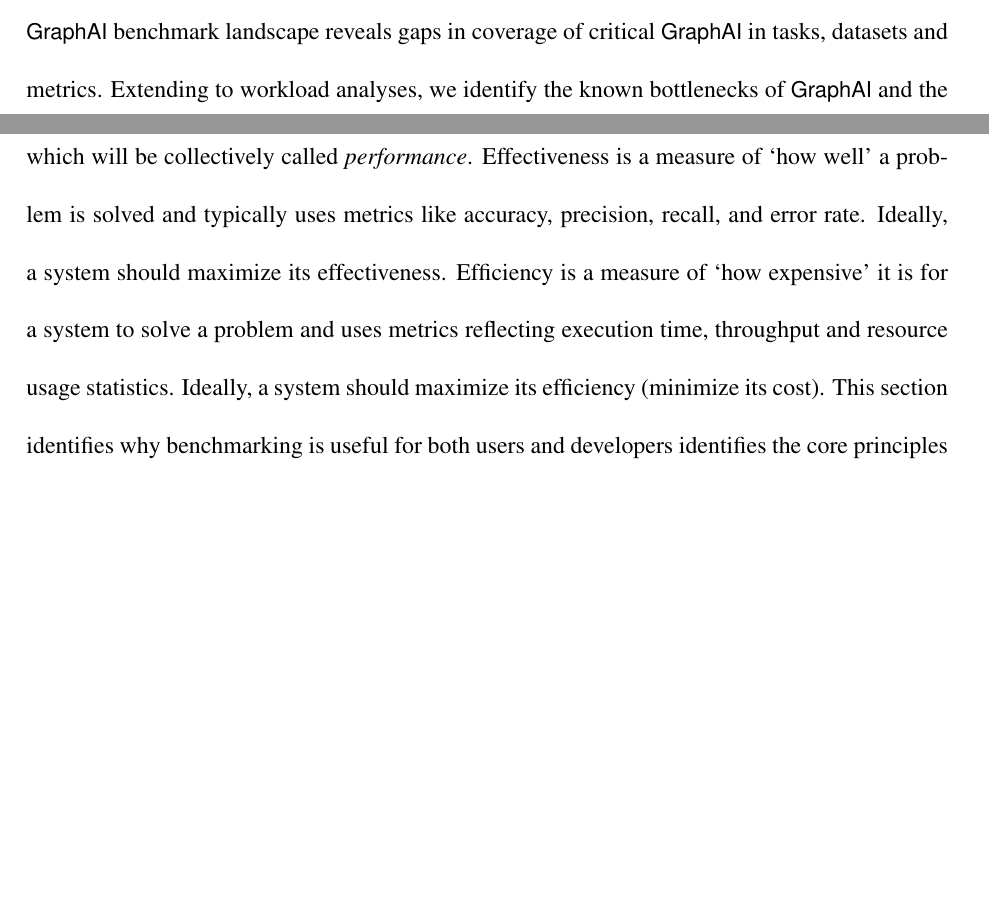
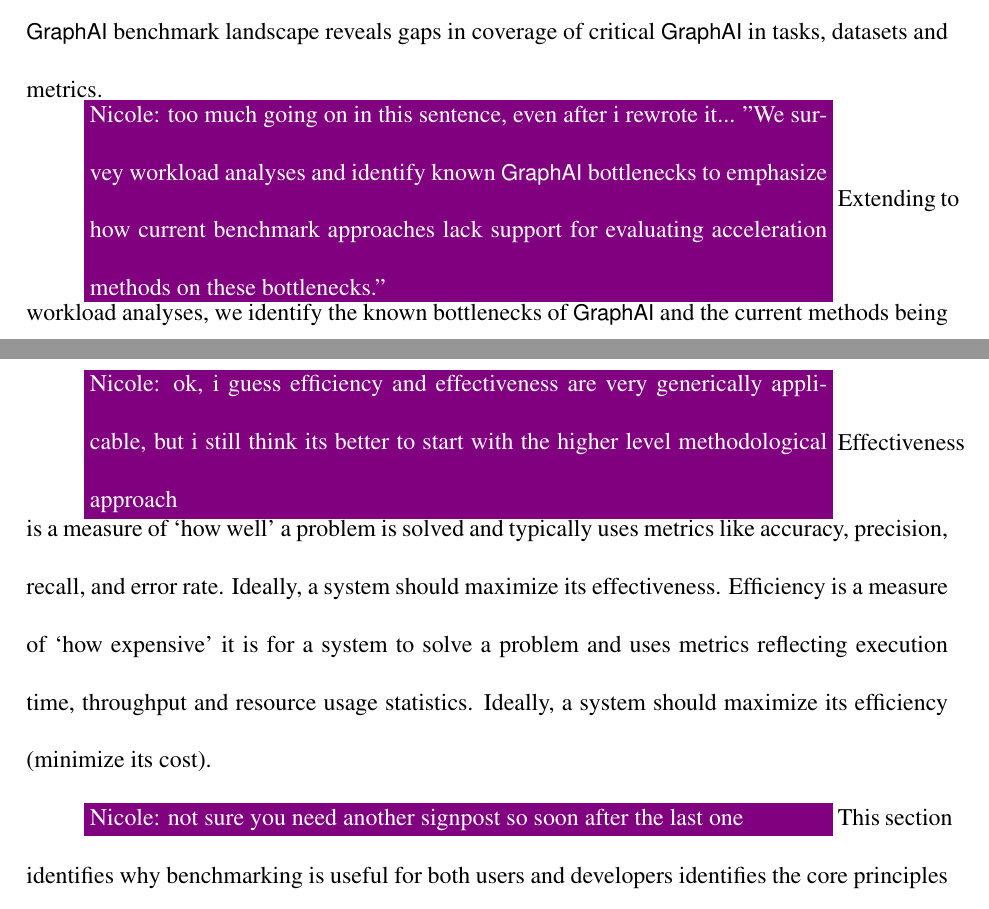
Before and after one commit to osullik/umd_thesis, a LaTeX thesis (dissertation/thesis.tex, which reads dissertation/Sections/30_Related_Work.tex, dissertation/Sections/31_Related_Benchmarking.tex): two parts of pages 68 and 69 of 107 before the commit and two parts of pages 68 and 70 of 108 after it, joined at a grey line, cut so that both start at the same text, the shorter picture padded with empty space. Compiled offline with pdfLaTeX.

Commit message:
nicole comments in 30/31

```diff
--- a/dissertation/Sections/30_Related_Work.tex
+++ b/dissertation/Sections/30_Related_Work.tex
@@ -18,6 +18,8 @@
 In this section, we motivate our methodological approach by reviewing benchmark design principles from an empirical point of view.
 First, we identify the key principles underpinning good benchmark design, and the components which comprise a benchmark.
 Next, reviewing the \gai benchmark landscape reveals gaps in coverage of critical \gai in tasks, datasets and metrics.
+
+\nrscomment{too much going on in this sentence, even after i rewrote it... "We survey workload analyses and identify known \gai bottlenecks to emphasize how current benchmark approaches lack support for evaluating acceleration methods on these bottlenecks."}
 Extending to workload analyses, we identify the known bottlenecks of \gai and the current methods being employed to exploit latent capacity and elevate system capacity into the future, showing how current benchmarking approaches are sub-optimal for evaluating acceleration methods on the known bottlenecks.
 The result of the literature review is the design of our benchmark, which is described in chapter~\ref{chapter:40-Graph-AI-Benchmarking}.
 
--- a/dissertation/Sections/31_Related_Benchmarking.tex
+++ b/dissertation/Sections/31_Related_Benchmarking.tex
@@ -7,11 +12,16 @@ The purpose of measurement is to reduce uncertainty~\cite{Hubbard2014}.
 Reduction in uncertainty leads to better decision-making and more effective progress.
 
-Benchmarking is a process that applies to many fields and there are many different tasks, but here specifically refers to evaluating and comparing \gai \textit{effectiveness} and \textit{efficency}, which will be collectively called \textit{performance}.
+Benchmarking is a process that \nrscomment{is used in} applies to many fields and there are many different tasks, \nrscomment{rest of this sentence: isnt this chunk supposed to be about benchmarking abstractly and empirical CS principles for it? why narrow to graphAI and name your metrics in this section?} but here specifically refers to evaluating and comparing \gai \textit{effectiveness} and \textit{efficiency}, which will be collectively called \textit{performance}.
+
+\nrscomment{ok, i guess efficiency and effectiveness are very generically applicable, but i still think its better to start with the higher level methodological approach}
 Effectiveness is a measure of `how well' a problem is solved and typically uses metrics like accuracy, precision, recall, and error rate.
 Ideally, a system should maximize its effectiveness.
 Efficiency is a measure of `how expensive' it is for a system to solve a problem and uses metrics reflecting execution time, throughput and resource usage statistics.
 Ideally, a system should maximize its efficiency (minimize its cost).
+
+\nrscomment{not sure you need another signpost so soon after the last one}
 This section identifies why benchmarking is useful for both users and developers identifies the core principles of benchmark design and development, and how balancing the trade-offs between effectiveness and efficiency is at the core of decision-making.
+
 
 \subsection{Why Benchmark}
 Benchmarking has long proven its utility in assisting users to make decisions about which systems to procure or frameworks to use, and helping developers understand how to optimize their systems, abstractions and algorithms in future iterations.
```
Also changed, not shown: dissertation/Sections/31_Related_Benchmarking.tex (7 more changed lines).
